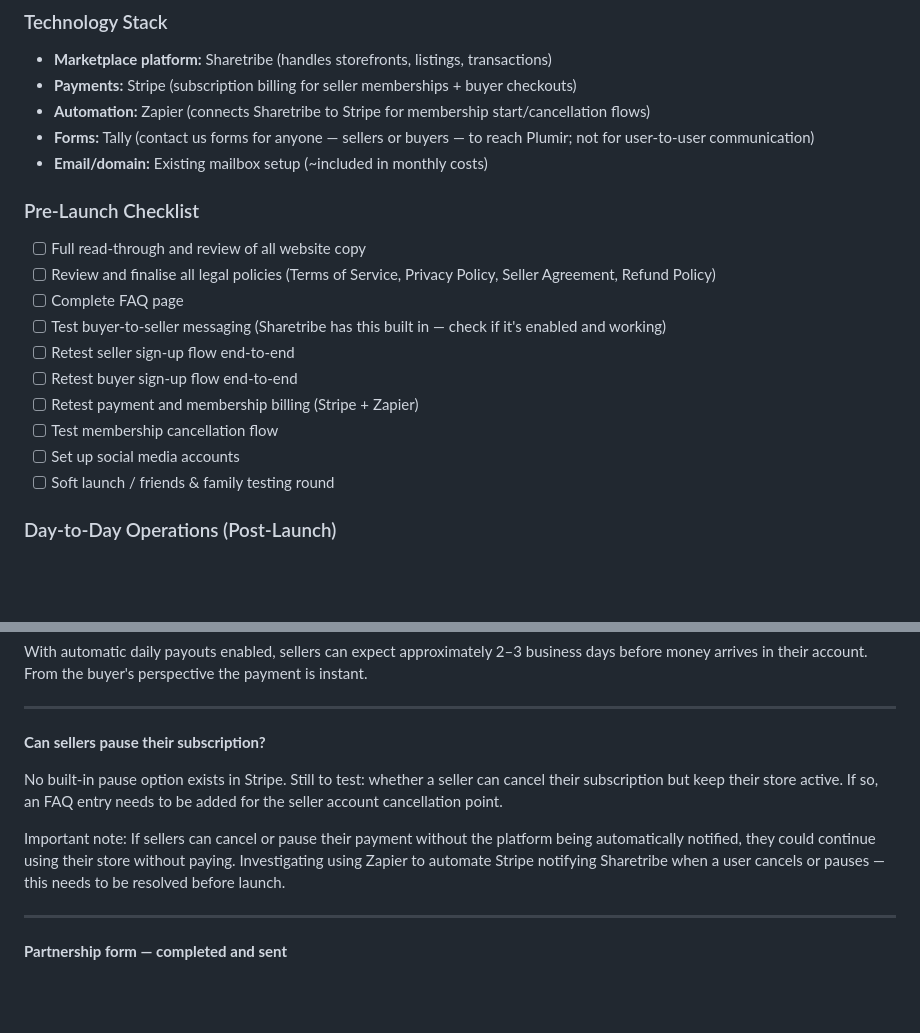
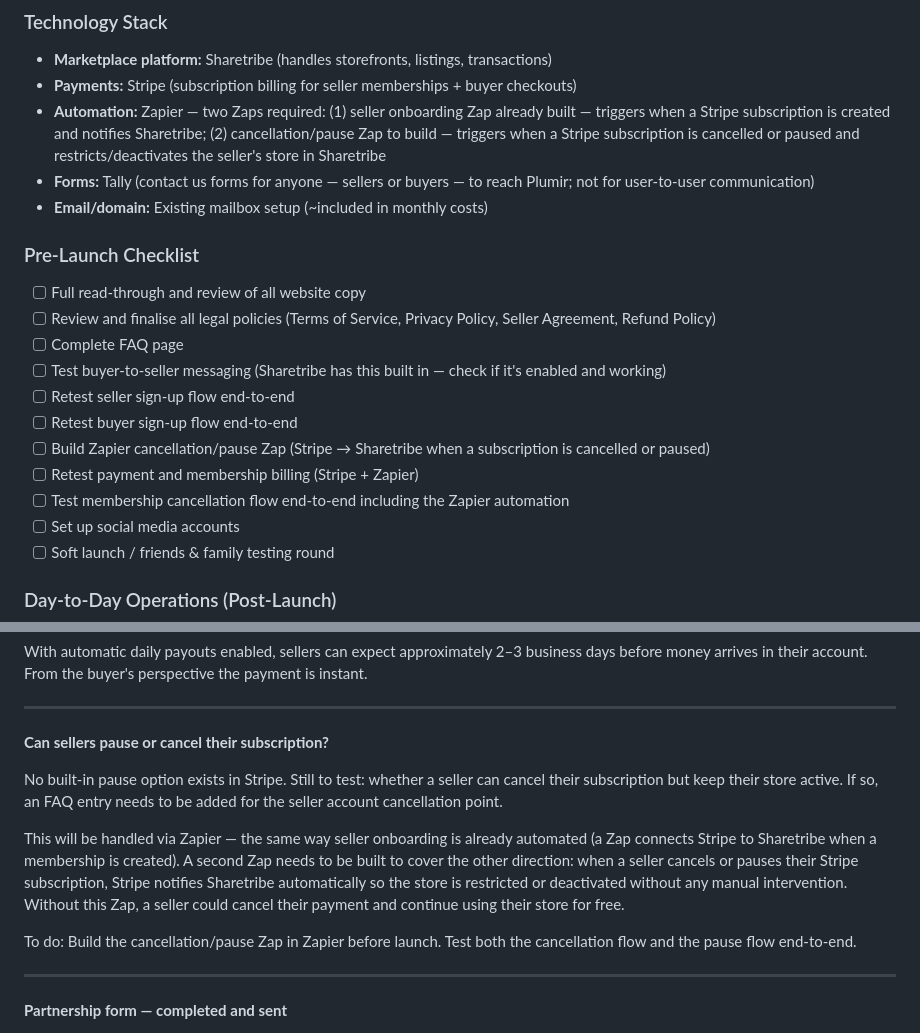
Before and after one commit to Oriana-Sturza/Oriana-Sturza.github.io, a Markdown page: business-plan.md, 2 parts joined by grey strips. Rendered like a GitHub page; blank space fills up the shorter version.

Commit message:
Document Zapier cancellation/pause Zap requirement
https://claude.ai/code/session_01SzKhdgCgjs7VW4j3fPHohB

```diff
--- a/business-plan.md
+++ b/business-plan.md
@@ -147,7 +147,7 @@ The UK handmade and independent seller market is substantial. Etsy reported over
 ### Technology Stack
 - **Marketplace platform:** Sharetribe (handles storefronts, listings, transactions)
 - **Payments:** Stripe (subscription billing for seller memberships + buyer checkouts)
-- **Automation:** Zapier (connects Sharetribe to Stripe for membership start/cancellation flows)
+- **Automation:** Zapier — two Zaps required: (1) seller onboarding Zap already built — triggers when a Stripe subscription is created and notifies Sharetribe; (2) cancellation/pause Zap to build — triggers when a Stripe subscription is cancelled or paused and restricts/deactivates the seller's store in Sharetribe
 - **Forms:** Tally (contact us forms for anyone — sellers or buyers — to reach Plumir; not for user-to-user communication)
 - **Email/domain:** Existing mailbox setup (~included in monthly costs)
 
@@ -158,8 +158,9 @@ The UK handmade and independent seller market is substantial. Etsy reported over
 - [ ] Test buyer-to-seller messaging (Sharetribe has this built in — check if it's enabled and working)
 - [ ] Retest seller sign-up flow end-to-end
 - [ ] Retest buyer sign-up flow end-to-end
+- [ ] Build Zapier cancellation/pause Zap (Stripe → Sharetribe when a subscription is cancelled or paused)
 - [ ] Retest payment and membership billing (Stripe + Zapier)
-- [ ] Test membership cancellation flow
+- [ ] Test membership cancellation flow end-to-end including the Zapier automation
 - [ ] Set up social media accounts
 - [ ] Soft launch / friends & family testing round
 
@@ -438,11 +439,13 @@ With automatic daily payouts enabled, sellers can expect approximately 2–3 bus
 
 ---
 
-**Can sellers pause their subscription?**
+**Can sellers pause or cancel their subscription?**
 
 No built-in pause option exists in Stripe. Still to test: whether a seller can cancel their subscription but keep their store active. If so, an FAQ entry needs to be added for the seller account cancellation point.
 
-Important note: If sellers can cancel or pause their payment without the platform being automatically notified, they could continue using their store without paying. Investigating using Zapier to automate Stripe notifying Sharetribe when a user cancels or pauses — this needs to be resolved before launch.
+This will be handled via Zapier — the same way seller onboarding is already automated (a Zap connects Stripe to Sharetribe when a membership is created). A second Zap needs to be built to cover the other direction: when a seller cancels or pauses their Stripe subscription, Stripe notifies Sharetribe automatically so the store is restricted or deactivated without any manual intervention. Without this Zap, a seller could cancel their payment and continue using their store for free.
+
+To do: Build the cancellation/pause Zap in Zapier before launch. Test both the cancellation flow and the pause flow end-to-end.
 
 ---
 
```
